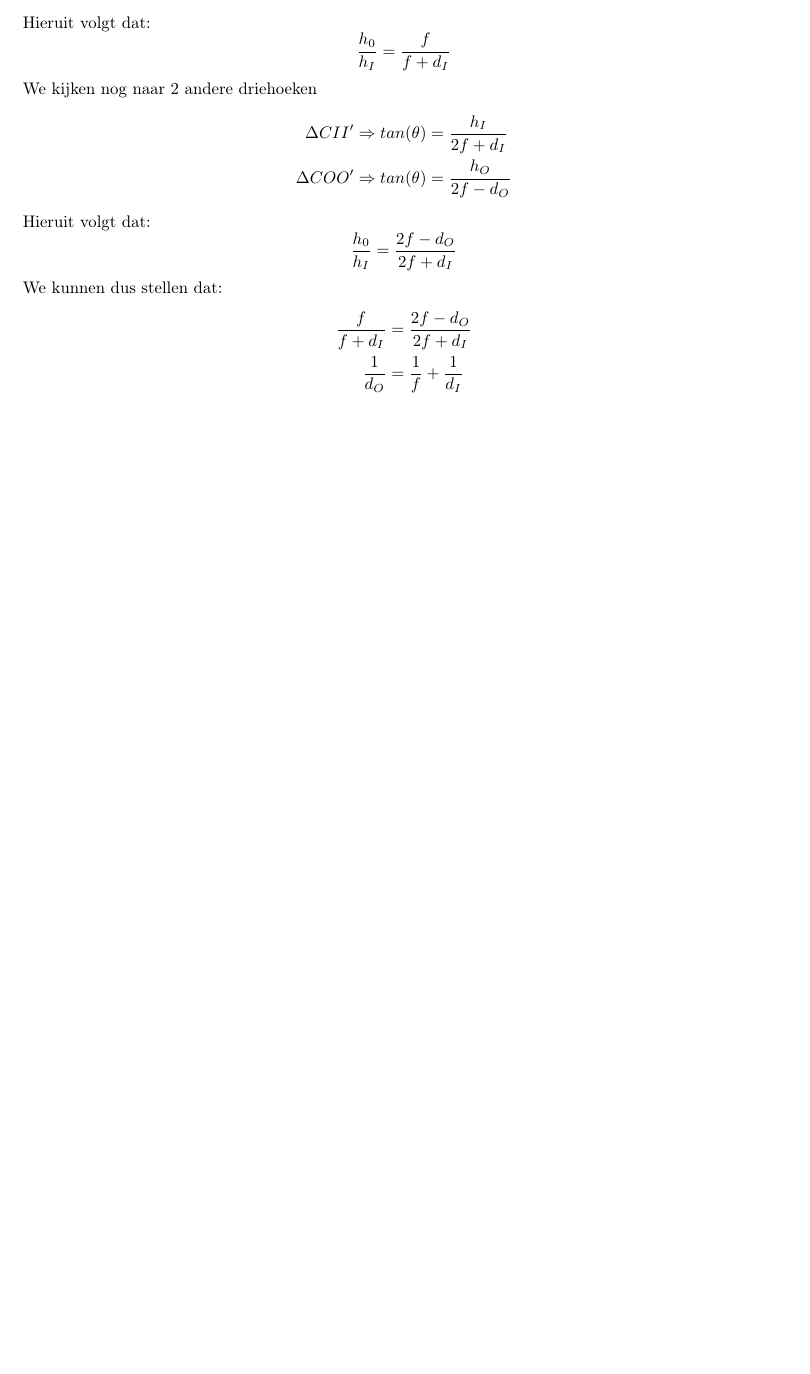
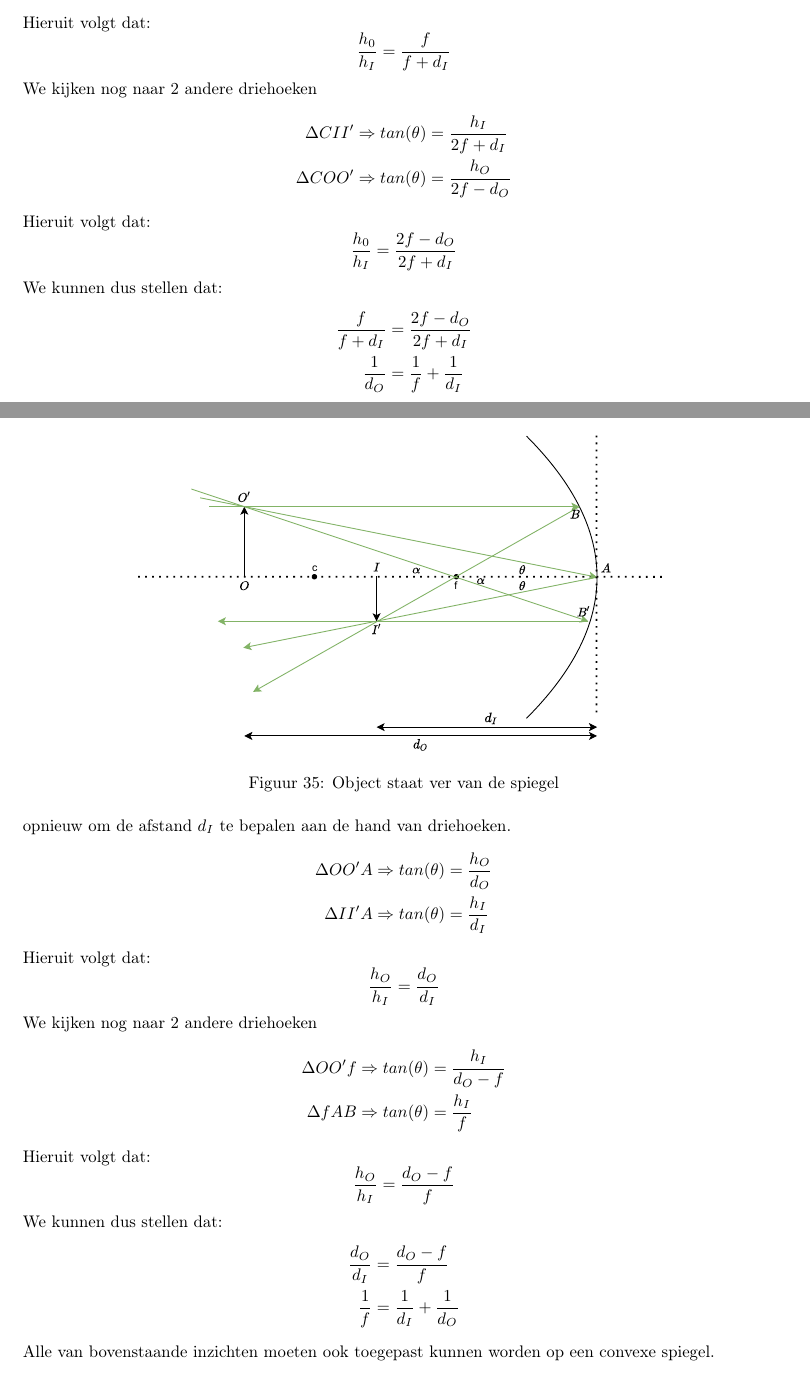
Before and after one commit to debber1/Afleidingen_TG, a LaTeX document (Samenvatting/Afleidingen.tex): part of page 38 of 38 before the commit and two parts of pages 38 and 39 of 41 after it, the two joined at a grey line, cut so that both start at the same text, the shorter picture padded with empty space. The pictures show the PDF file Samenvatting/Afleidingen.pdf that the author committed with the source.

Commit message:
Snellius

```diff
--- a/Samenvatting/Afleidingen.tex
+++ b/Samenvatting/Afleidingen.tex
@@ -1058,3 +1058,55 @@ We kunnen dus stellen dat:
 	\frac{f}{f+d_I}&=\frac{2f-d_O}{2f+d_I}\\
 	\frac{1}{d_O} &= \frac{1}{f}+\frac{1}{d_I}
 \end{align*}
+\newpage
+We bespreken nu de situatie waarbij het object ver weg staat, zoals te zien is in figuur \ref{fig:rondespiegelvoorwerpver}.
+\begin{figure}[h]
+	\centering
+	\includegraphics[width=0.7\linewidth]{RondeSpiegelVoorwerpVer}
+	\caption[Spiegel ver]{Object staat ver van de spiegel}
+	\label{fig:rondespiegelvoorwerpver}
+\end{figure}
+We proberen opnieuw om de afstand $d_I$ te bepalen aan de hand van driehoeken.
+\begin{align*}
+	\Delta OO'A&\Rightarrow tan(\theta)=\frac{h_O}{d_O}\\
+	\Delta II'A&\Rightarrow tan(\theta)= \frac{h_I}{d_I}
+\end{align*}
+Hieruit volgt dat:
+\begin{equation*}
+	\frac{h_O}{h_I}=\frac{d_O}{d_I}
+\end{equation*}
+We kijken nog naar 2 andere driehoeken
+\begin{align*}
+	\Delta OO'f&\Rightarrow tan(\theta)=\frac{h_I}{d_O-f}\\
+	\Delta fAB&\Rightarrow tan(\theta)= \frac{h_I}{f}
+\end{align*}
+Hieruit volgt dat:
+\begin{equation*}
+	\frac{h_O}{h_I}=\frac{d_O-f}{f}
+\end{equation*}
+We kunnen dus stellen dat:
+\begin{align*}
+	\frac{d_O}{d_I}&=\frac{d_O-f}{f}\\
+	\frac{1}{f}&= \frac{1}{d_I}+\frac{1}{d_O}
+\end{align*}
+Alle van bovenstaande inzichten moeten ook toegepast kunnen worden op een convexe spiegel.
+\newpage
+\section{Afleiding 27}
+\textbf{Afleiding van Snellius}
+\begin{figure}[h]
+	\centering
+	\includegraphics[width=0.7\linewidth]{Snellius}
+	\caption[Snellius]{Wet van Snellius}
+	\label{fig:snellius}
+\end{figure}
+Als een golf van medium veranderd zoals te zien is in figuur \ref{fig:snellius}, zal er een verandering in voorplantingsrichting optreden. we maken de aanname dat de brekingsindex van het tweede medium kleiner is dan dat van het eerste medium in figuur \ref{fig:snellius}. We kunnen dus stellen dat:
+\begin{align*}
+	n_2&<n_1\\
+	\frac{c}{v_2}&<\frac{c}{v_1}\\
+	v_2&>v_1
+\end{align*}
+We stellen ook dat de afstand tussen de golffronten in medium 1 gelijk is aan: $\lambda_1$. We kunnen dus volgende redenering maken (omdat de frequentie van de golf niet veranderd):
+\begin{align*}
+	v_1&=\lambda_1f\\
+	v_2&=\lambda_2f
+\end{align*}
@@ -1060,0 +1123,8 @@ We kunnen dus stellen dat:
+\begin{align*}
+	\Delta ACB&\Rightarrow sin(\theta_1) = \frac{\lambda_1}{|AB|}\\
+	\Delta ADB&\Rightarrow sin(\theta_2) = \frac{\lambda_2}{|AB|}
+\end{align*}
+Hieruit volgt dat:
+\begin{equation*}
+	\frac{\lambda_1}{sin(\theta_1)}= \frac{\lambda_2}{sin(\theta_2)} \Rightarrow \frac{\lambda_1}{\lambda_2}=\frac{sin(\theta_1)}{sin(\theta_2)}
+\end{equation*}
```
Also changed, not shown: Samenvatting/Afleidingen.pdf, Samenvatting/RondeSpiegelVoorwerpVer.pdf (added), Samenvatting/Snellius.pdf (added), Samenvatting/Afleidingen.tex (18 more changed lines).
